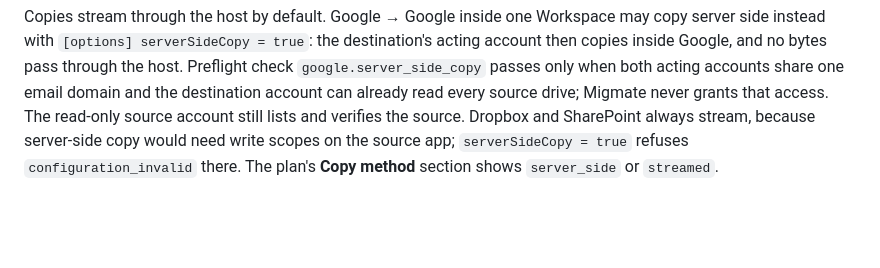
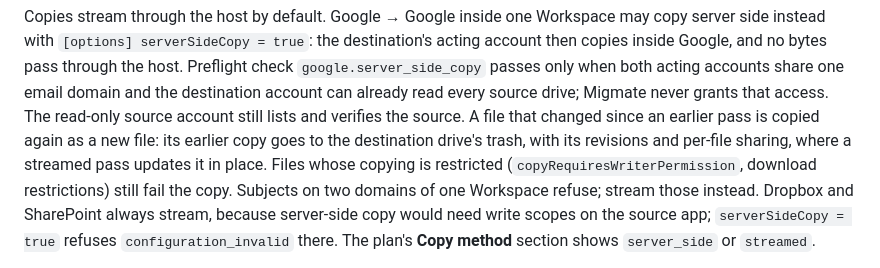
Before and after one commit to devosurf/migmate-cli, a Markdown page: README.md, the part around the change. Drawn GitHub-style; blank space fills up the shorter version.

Commit message:
document server-side copy replacing changed files

```diff
--- a/README.md
+++ b/README.md
@@ -353,6 +353,11 @@ acting account then copies inside Google, and no bytes pass through the host. Pr
 check `google.server_side_copy` passes only when both acting accounts share one email
 domain and the destination account can already read every source drive; Migmate never
 grants that access. The read-only source account still lists and verifies the source.
+A file that changed since an earlier pass is copied again as a new file: its earlier
+copy goes to the destination drive's trash, with its revisions and per-file sharing,
+where a streamed pass updates it in place. Files whose copying is restricted
+(`copyRequiresWriterPermission`, download restrictions) still fail the copy. Subjects on
+two domains of one Workspace refuse; stream those instead.
 Dropbox and SharePoint always stream, because server-side copy would need write scopes
 on the source app; `serverSideCopy = true` refuses `configuration_invalid` there. The
 plan's **Copy method** section shows `server_side` or `streamed`.
```
